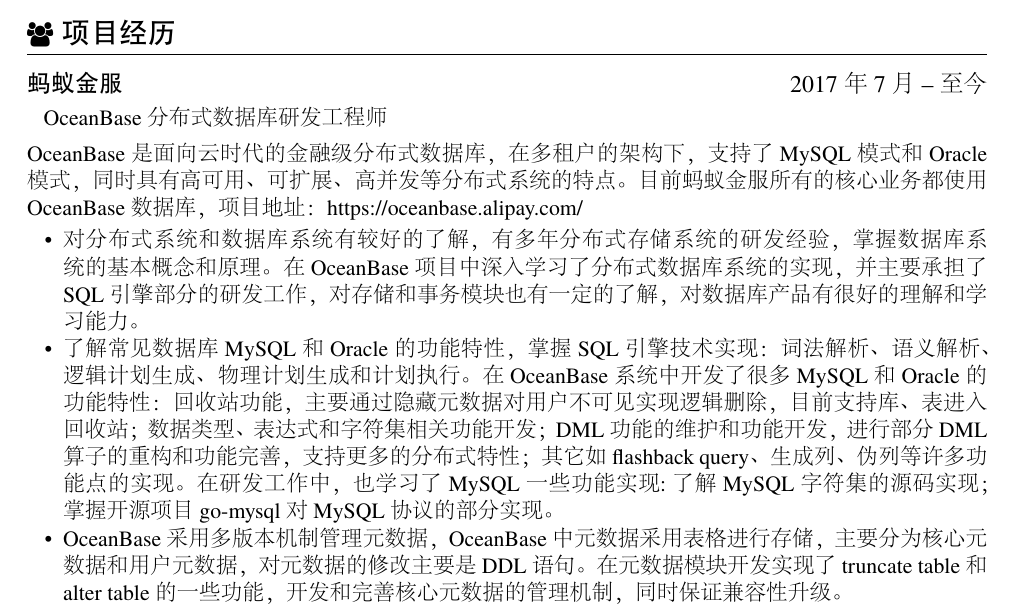
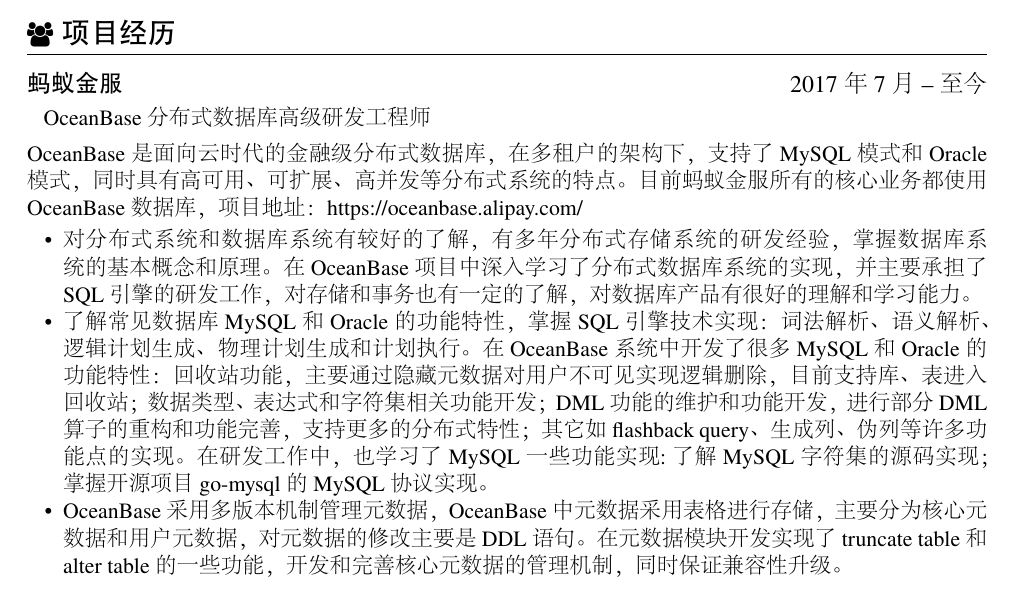
Before and after one commit to lemon0910/resume, a LaTeX CV (resume-zh_CN.tex): part of page 1 of 2, cut so that both start at the same text. The pictures show the PDF file resume-zh_CN.pdf that the author committed with the source.

Commit message:
修改OB的工作经历

```diff
--- a/resume-zh_CN.tex
+++ b/resume-zh_CN.tex
@@ -25,11 +25,11 @@
 
 \section{\faUsers\ 项目经历}
 \datedsubsection{\textbf{蚂蚁金服}}{2017年7月 -- 至今}
-\role{}{OceanBase分布式数据库研发工程师}
+\role{}{OceanBase分布式数据库高级研发工程师}
 OceanBase是面向云时代的金融级分布式数据库，在多租户的架构下，支持了MySQL模式和Oracle模式，同时具有高可用、可扩展、高并发等分布式系统的特点。目前蚂蚁金服所有的核心业务都使用OceanBase数据库，项目地址：https://oceanbase.alipay.com/
 \begin{itemize}
-  \item 对分布式系统和数据库系统有较好的了解，有多年分布式存储系统的研发经验，掌握数据库系统的基本概念和原理。在OceanBase项目中深入学习了分布式数据库系统的实现，并主要承担了SQL引擎部分的研发工作，对存储和事务模块也有一定的了解，对数据库产品有很好的理解和学习能力。
-  \item 了解常见数据库MySQL和Oracle的功能特性，掌握SQL引擎技术实现：词法解析、语义解析、逻辑计划生成、物理计划生成和计划执行。在OceanBase系统中开发了很多MySQL和Oracle的功能特性：回收站功能，主要通过隐藏元数据对用户不可见实现逻辑删除，目前支持库、表进入回收站；数据类型、表达式和字符集相关功能开发；DML功能的维护和功能开发，进行部分DML算子的重构和功能完善，支持更多的分布式特性；其它如flashback query、生成列、伪列等许多功能点的实现。在研发工作中，也学习了MySQL一些功能实现:了解MySQL字符集的源码实现；掌握开源项目go-mysql对MySQL协议的部分实现。
+  \item 对分布式系统和数据库系统有较好的了解，有多年分布式存储系统的研发经验，掌握数据库系统的基本概念和原理。在OceanBase项目中深入学习了分布式数据库系统的实现，并主要承担了SQL引擎的研发工作，对存储和事务也有一定的了解，对数据库产品有很好的理解和学习能力。
+  \item 了解常见数据库MySQL和Oracle的功能特性，掌握SQL引擎技术实现：词法解析、语义解析、逻辑计划生成、物理计划生成和计划执行。在OceanBase系统中开发了很多MySQL和Oracle的功能特性：回收站功能，主要通过隐藏元数据对用户不可见实现逻辑删除，目前支持库、表进入回收站；数据类型、表达式和字符集相关功能开发；DML功能的维护和功能开发，进行部分DML算子的重构和功能完善，支持更多的分布式特性；其它如flashback query、生成列、伪列等许多功能点的实现。在研发工作中，也学习了MySQL一些功能实现:了解MySQL字符集的源码实现；掌握开源项目go-mysql的MySQL协议实现。
   \item OceanBase采用多版本机制管理元数据，OceanBase中元数据采用表格进行存储，主要分为核心元数据和用户元数据，对元数据的修改主要是DDL语句。在元数据模块开发实现了truncate table和alter table的一些功能，开发和完善核心元数据的管理机制，同时保证兼容性升级。
   \item 修复mysqltest测试环境、线下测试环境和线上环境中的正确性问题和性能问题，具有复现问题、定位问题和解决问题的能力，能够从整体和单条SQL进行性能问题处理。在OceanBase研发工作中修复了很多问题。
 \end{itemize}
```
Also changed, not shown: resume-zh_CN.pdf, 1 other file.
